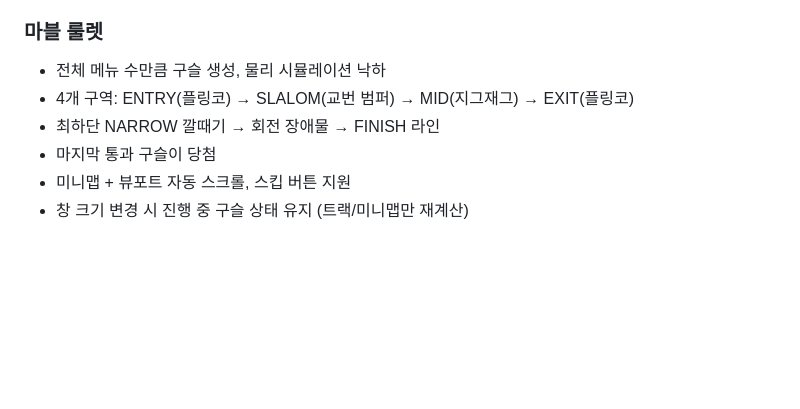
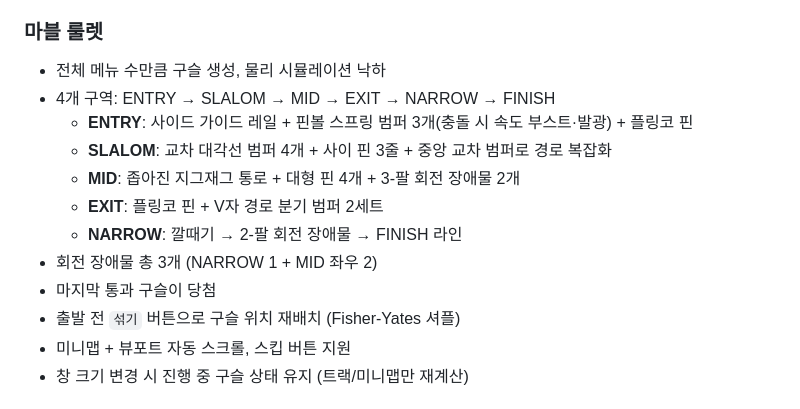
Before and after one commit to YunJiW/RandomFood_Select, a Markdown page: README.md, the part around the change. Drawn GitHub-style; blank space fills up the shorter version.

```diff
--- a/README.md
+++ b/README.md
@@ -28,9 +28,15 @@
 
 ### 마블 룰렛
 - 전체 메뉴 수만큼 구슬 생성, 물리 시뮬레이션 낙하
-- 4개 구역: ENTRY(플링코) → SLALOM(교번 범퍼) → MID(지그재그) → EXIT(플링코)
-- 최하단 NARROW 깔때기 → 회전 장애물 → FINISH 라인
+- 4개 구역: ENTRY → SLALOM → MID → EXIT → NARROW → FINISH
+  - **ENTRY**: 사이드 가이드 레일 + 핀볼 스프링 범퍼 3개(충돌 시 속도 부스트·발광) + 플링코 핀
+  - **SLALOM**: 교차 대각선 범퍼 4개 + 사이 핀 3줄 + 중앙 교차 범퍼로 경로 복잡화
+  - **MID**: 좁아진 지그재그 통로 + 대형 핀 4개 + 3-팔 회전 장애물 2개
+  - **EXIT**: 플링코 핀 + V자 경로 분기 범퍼 2세트
+  - **NARROW**: 깔때기 → 2-팔 회전 장애물 → FINISH 라인
+- 회전 장애물 총 3개 (NARROW 1 + MID 좌우 2)
 - 마지막 통과 구슬이 당첨
+- 출발 전 `섞기` 버튼으로 구슬 위치 재배치 (Fisher-Yates 셔플)
 - 미니맵 + 뷰포트 자동 스크롤, 스킵 버튼 지원
 - 창 크기 변경 시 진행 중 구슬 상태 유지 (트랙/미니맵만 재계산)
 
```
